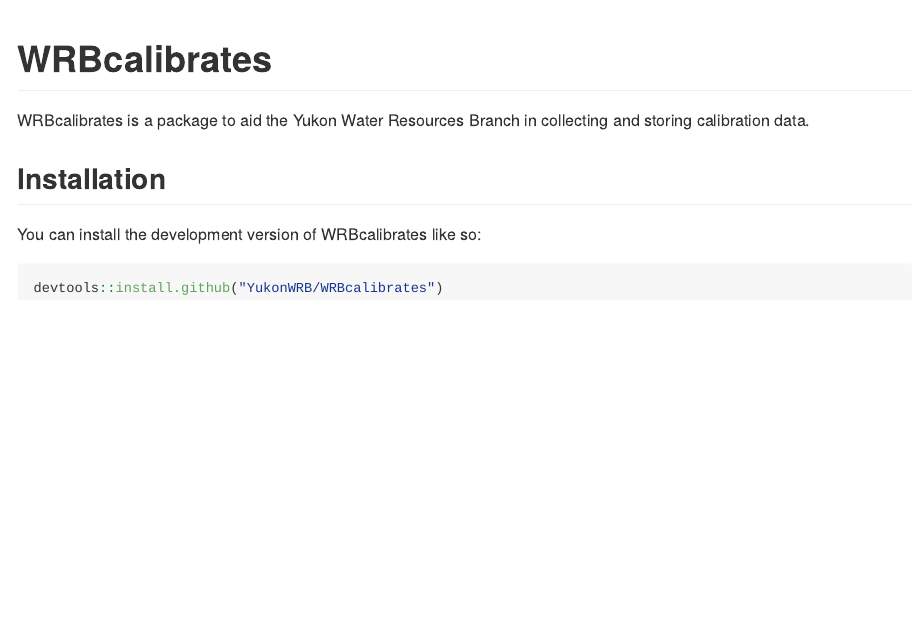
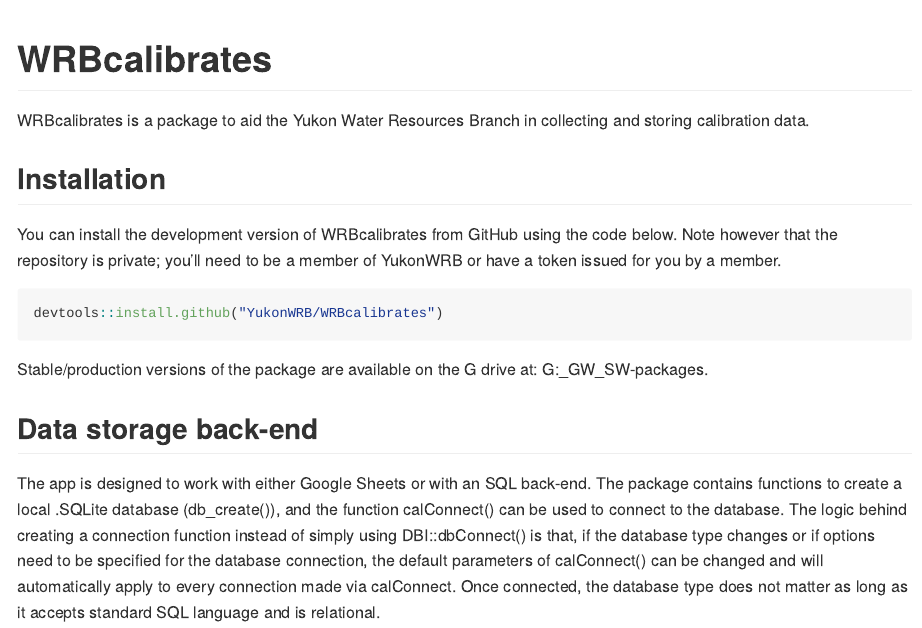
Before and after one commit to YukonWRB/WRBcalibrates, an R Markdown document (README.Rmd): the page in a window 1100 px wide, from its top. Rendered offline with R 4.5, knitr and Pandoc, with nearby package versions; badge pictures from the web are left out.

Commit message:
Readme and vignette updates

````diff
--- a/README.Rmd
+++ b/README.Rmd
@@ -16,15 +16,23 @@ knitr::opts_chunk$set(
 # WRBcalibrates
 
 <!-- badges: start -->
-[![Lifecycle: experimental](https://img.shields.io/badge/lifecycle-experimental-orange.svg)](https://lifecycle.r-lib.org/articles/stages.html#experimental)
+
+[![Lifecycle: stable](https://img.shields.io/badge/lifecycle-stable-brightgreen.svg)](https://lifecycle.r-lib.org/articles/stages.html#stable)
+
 <!-- badges: end -->
 
 WRBcalibrates is a package to aid the Yukon Water Resources Branch in collecting and storing calibration data.
 
 ## Installation
 
-You can install the development version of WRBcalibrates like so:
+You can install the development version of WRBcalibrates from GitHub using the code below. Note however that the repository is private; you'll need to be a member of YukonWRB or have a token issued for you by a member.
 
 ``` r
 devtools::install.github("YukonWRB/WRBcalibrates")
 ```
+
+Stable/production versions of the package are available on the G drive at: G:\water\Common\_GW_SW\R-packages\WRBcalibrates.
+
+## Data storage back-end
+
+The app is designed to work with either Google Sheets or with an SQL back-end. The package contains functions to create a local .SQLite database (db_create()), and the function calConnect() can be used to connect to the database. The logic behind creating a connection function instead of simply using DBI::dbConnect() is that, if the database type changes or if options need to be specified for the database connection, the default parameters of calConnect() can be changed and will automatically apply to every connection made via calConnect. Once connected, the database type does not matter as long as it accepts standard SQL language and is relational.
````
Also changed, not shown: doc/WRBcalibrates_guide.Rmd (+1 -1 lines), vignettes/WRBcalibrates_guide.Rmd (+1 -1 lines), README.md, doc/WRBcalibrates_guide.html.
